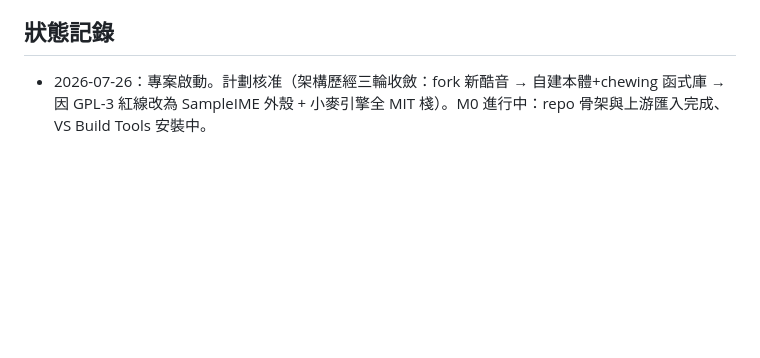
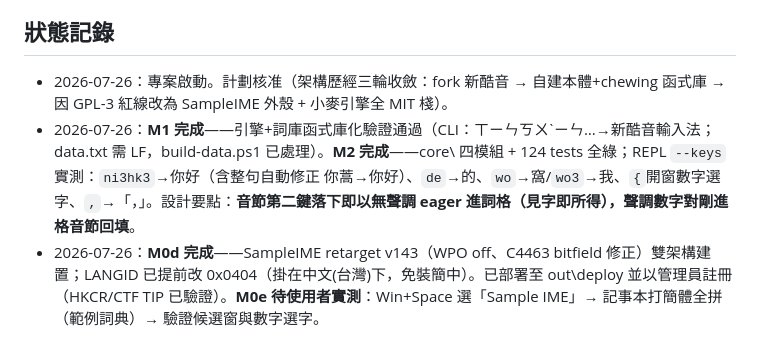
Before and after one commit to weiwei84530/art-shuangpin, a Markdown page: CLAUDE.md, the part around the change. Drawn GitHub-style; blank space fills up the shorter version.

Commit message:
Update CLAUDE.md status log: M1/M2/M0d done, M0e awaiting manual test

```diff
--- a/CLAUDE.md
+++ b/CLAUDE.md
@@ -50,4 +50,6 @@ cli\    REPL 測試臺（日常開發主力，不碰 TSF）
 
 ## 狀態記錄
 
-- 2026-07-26：專案啟動。計劃核准（架構歷經三輪收斂：fork 新酷音 → 自建本體+chewing 函式庫 → 因 GPL-3 紅線改為 SampleIME 外殼 + 小麥引擎全 MIT 棧）。M0 進行中：repo 骨架與上游匯入完成、VS Build Tools 安裝中。
+- 2026-07-26：專案啟動。計劃核准（架構歷經三輪收斂：fork 新酷音 → 自建本體+chewing 函式庫 → 因 GPL-3 紅線改為 SampleIME 外殼 + 小麥引擎全 MIT 棧）。
+- 2026-07-26：**M1 完成**——引擎+詞庫函式庫化驗證通過（CLI：ㄒㄧㄣㄎㄨˋㄧㄣ…→新酷音輸入法；data.txt 需 LF，build-data.ps1 已處理）。**M2 完成**——core\ 四模組 + 124 tests 全綠；REPL `--keys` 實測：`ni3hk3`→你好（含整句自動修正 你蒿→你好）、`de`→的、`wo`→窩/`wo3`→我、`{`開窗數字選字、`,`→「，」。設計要點：**音節第二鍵落下即以無聲調 eager 進詞格（見字即所得），聲調數字對剛進格音節回填**。
+- 2026-07-26：**M0d 完成**——SampleIME retarget v143（WPO off、C4463 bitfield 修正）雙架構建置；LANGID 已提前改 0x0404（掛在中文(台灣)下，免裝簡中）。已部署至 out\deploy 並以管理員註冊（HKCR/CTF TIP 已驗證）。**M0e 待使用者實測**：Win+Space 選「Sample IME」→ 記事本打簡體全拼（範例詞典）→ 驗證候選窗與數字選字。
```
